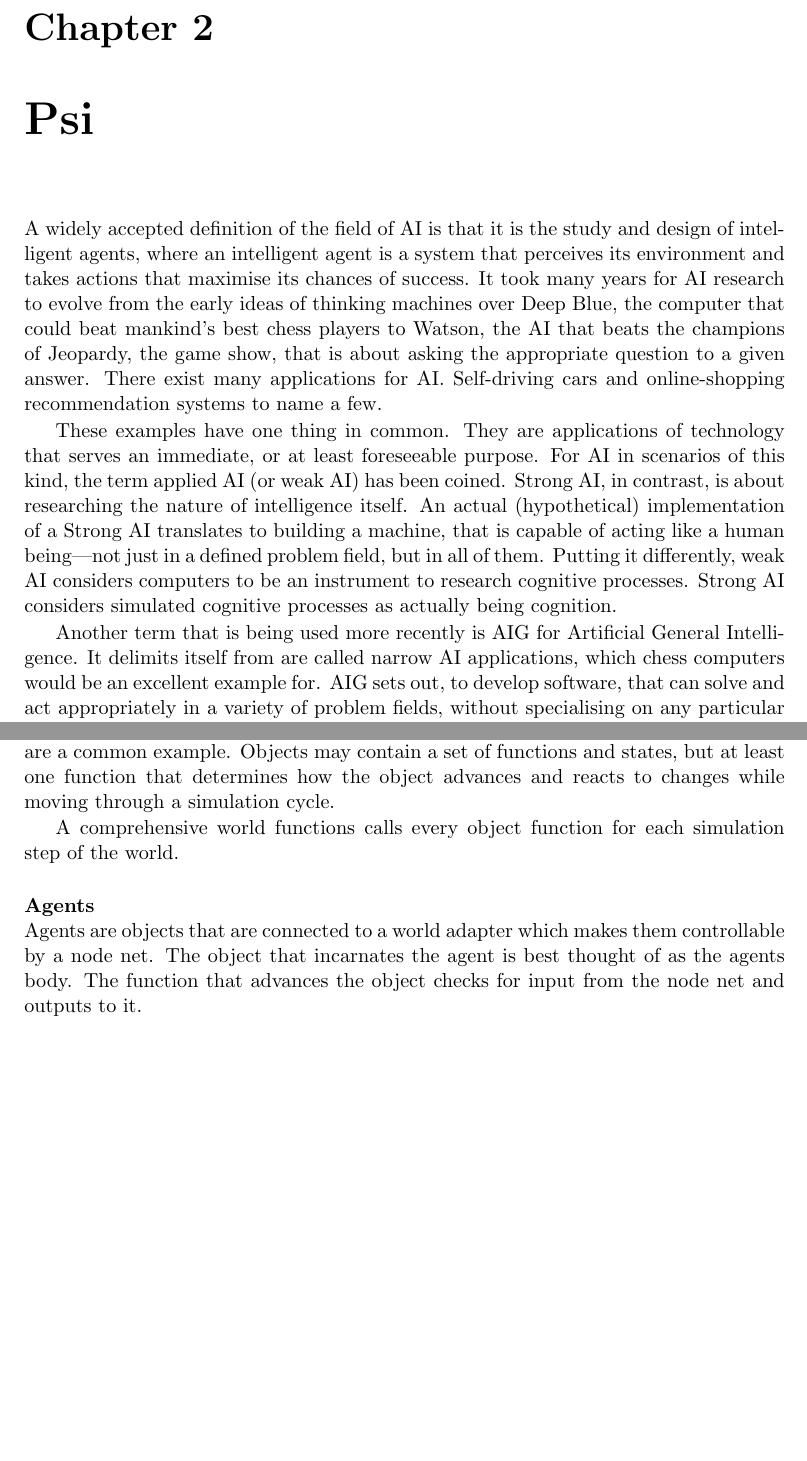
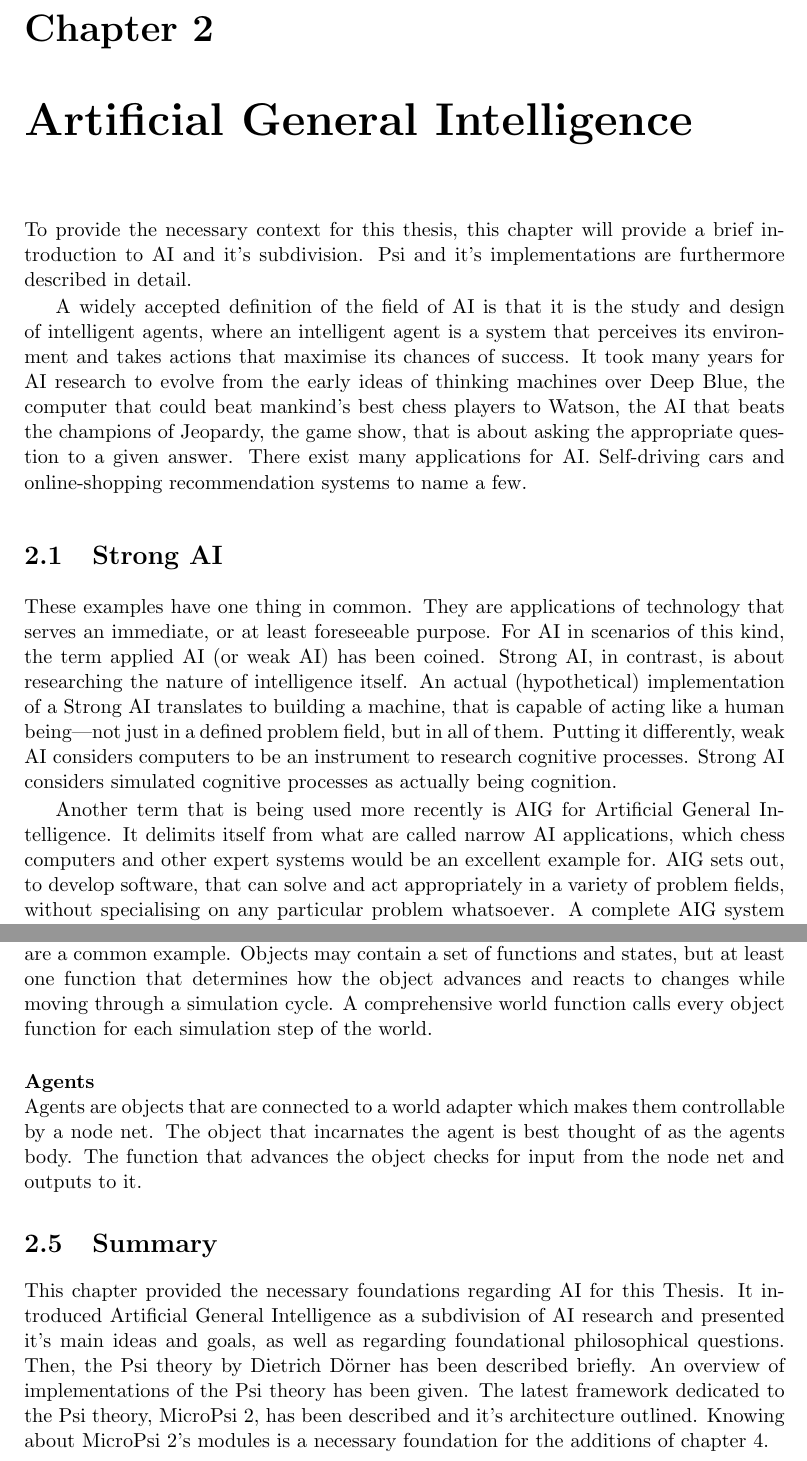
Before and after one commit to jonasrk/Minecraft-MicroPsi-Bachelorarbeit, a LaTeX thesis (thesis.tex, which reads text/background.tex): two parts of pages 15 and 21 of 47, joined at a grey line, cut so that both start at the same text, the shorter picture padded with empty space. Compiled offline with pdfLaTeX.

Commit message:
more work on psi background

```diff
--- a/text/background.tex
+++ b/text/background.tex
@@ -1,11 +1,15 @@
-\chapter{Psi}
+\chapter{Artificial General Intelligence}
 %TODO Die Introduction fängt gut an, aber MicroPsi fällt mir zu sehr vom Himmel. Du solltest in der Introduction wirklich nur motivierend bleiben, warum will man so was wie MicroPsi haben, warum braucht man Simulationsumgebungen, keine Details zur MicroPsi-Implementierung oder Minecraft. Das kommt erst im Kapitel Foundations (dort kannst du den Text wahrscheinlich ziemlich so bringen, wie er in der Motivation steht)!
+
+To provide the necessary context for this thesis, this chapter will provide a brief introduction to AI and it's subdivision. Psi and it's implementations are furthermore described in detail.
 
 A widely accepted definition of the field of AI is that it is the study and design of intelligent agents, where an intelligent agent is a system that perceives its environment and takes actions that maximise its chances of success. It took many years for AI research to evolve from the early ideas of thinking machines over Deep Blue, the computer that could beat mankind's best chess players to Watson, the AI that beats the champions of Jeopardy, the game show, that is about asking the appropriate question to a given answer. There exist many applications for AI. Self-driving cars and online-shopping recommendation systems to name a few.
 
+\section{Strong AI}
+
 These examples have one thing in common. They are applications of technology that serves an immediate, or at least foreseeable purpose. For AI in scenarios of this kind, the term applied AI (or weak AI) has been coined. Strong AI, in contrast, is about researching the nature of intelligence itself. An actual (hypothetical) implementation of a Strong AI translates to building a machine, that is capable of acting like a human being---not just in a defined problem field, but in all of them. Putting it differently, weak AI considers computers to be an instrument to research cognitive processes. Strong AI considers simulated cognitive processes as actually being cognition.
 
-Another term that is being used more recently is AIG for Artificial General Intelligence. It delimits itself from are called narrow AI applications, which chess computers would be an excellent example for. AIG sets out, to develop software, that can solve and act appropriately in a variety of problem fields, without specialising on any particular problem whatsoever. A complete AIG system is supposed to control itself autonomously and to have it's own thoughts and feelings. This has been the original focus of the AI field, before many lost their enthusiasm about it, because it turned out to be quite difficult. Even though the advances in narrow AI contribute also to AIG, AIG is more than just a collection of those. Many different AIG projects are being worked on, with most of them being in early stages.\cite{goertzel2007artificial}
+Another term that is being used more recently is AIG for Artificial General Intelligence. It delimits itself from what are called narrow AI applications, which chess computers and other expert systems would be an excellent example for. AIG sets out, to develop software, that can solve and act appropriately in a variety of problem fields, without specialising on any particular problem whatsoever. A complete AIG system is supposed to control itself autonomously and to have it's own thoughts and feelings. This has been the original focus of the AI field, before many lost their enthusiasm about it, because it turned out to be quite difficult. Even though the advances in narrow AI contribute also to AIG, AIG is more than just a collection of those. Many different AIG projects are being worked on, with most of them being in early stages.\cite{goertzel2007artificial}
 
 Cognitive AI, in particular, can be thought of as architectures that implement findings and theories in the fields cognitive science and psychology, as well as the neuro-sciences, for the sake of proving, if the theories hold against what they promise. Many cognitive architectures share characteristics with or directly implement artificial neural node nets.
 
@@ -124,9 +128,11 @@ The simulations worlds are the environments in which we can study our agent's be
 The kind of data the world adapter interfaces, is not specified any further, which gives developers the opportunity to experiment with classic simulation worlds as well as exotic applications (eg. stock data). At the time of the original development of the framework, the priorised application was building a framework for knowledge representation.
 
         \paragraph{Objects}$\;$ \\
-Worlds contain objects. Objects may be anything that could be interesting for a simulation and that needs some kind of integrated logic. Light sources or collectable resources are a common example. Objects may contain a set of functions and states, but at least one function that determines how the object advances and reacts to changes while moving through a simulation cycle.
-
-A comprehensive world functions calls every object function for each simulation step of the world.
+Worlds contain objects. Objects may be anything that could be interesting for a simulation and that needs some kind of integrated logic. Light sources or collectable resources are a common example. Objects may contain a set of functions and states, but at least one function that determines how the object advances and reacts to changes while moving through a simulation cycle. A comprehensive world function calls every object function for each simulation step of the world.
 
         \paragraph{Agents}$\;$ \\
 Agents are objects that are connected to a world adapter which makes them controllable by a node net. The object that incarnates the agent is best thought of as the agents body. The function that advances the object checks for input from the node net and outputs to it.
+
+    \section{Summary}
+This chapter provided the necessary foundations regarding AI for this Thesis. It introduced Artificial General Intelligence as a subdivision of AI research and presented it's main ideas and goals, as well as regarding foundational philosophical questions.
+Then, the Psi theory by Dietrich Dörner has been described briefly. An overview of implementations of the Psi theory has been given. The latest framework dedicated to the Psi theory, MicroPsi 2, has been described and it's architecture outlined. Knowing about MicroPsi 2's modules is a necessary foundation for the additions of chapter 4.
```
Also changed, not shown: text/introduction.tex (+1 -1 lines), text/background.tex (58 more changed lines).
